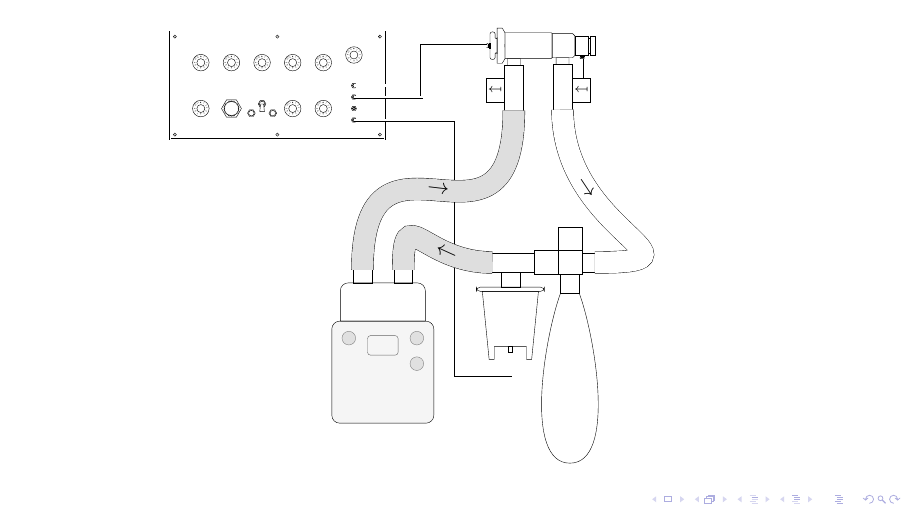
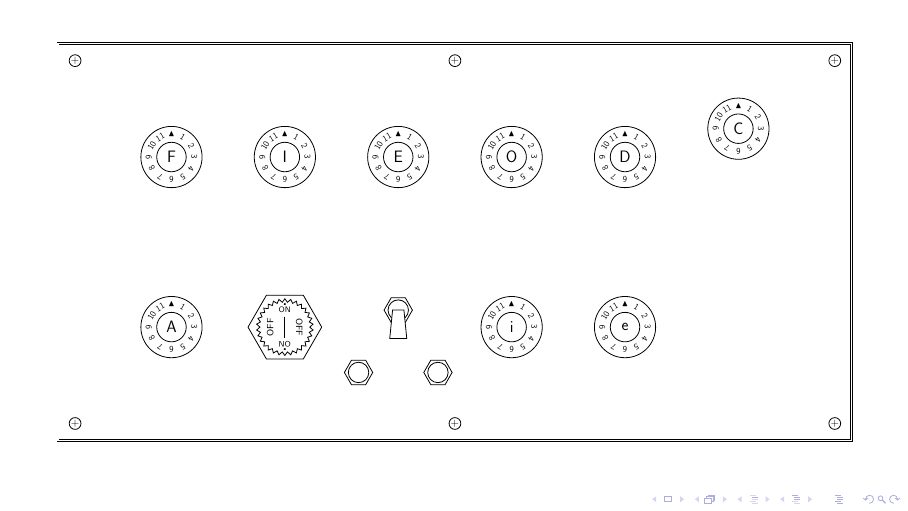
Before and after one commit to ProgRT/vdr.sty, LaTeX slides (test.tex, which reads fig-circuit.tex, vdr.sty): the whole page. Compiled offline with pdfLaTeX.

Commit message:
Master swich improved

```diff
--- a/fig-circuit.tex
+++ /dev/null
@@ -1,75 +0,0 @@
-\begin{tikzpicture}[
-	scale=0.15,
-	very thin,
-]
-
-\begin{scope}[
-	every node/.style={
-		transform shape
-	},
-]
-
-\pic [name=F] {fp};
-\pic [name=N] at (15,10) {neb};
-\pic [yscale=1.22, xscale=-1.22, name=P] at (25, 35) {phasitron};
-\pic [scale=1.8, very thin, name=VDR] at (-25,40) {vdr};
-\foreach \x in {1,...,4} {\pic at (VDR-C\x) {connector};}
-
-\pic [name=M] at(N-CR) {manifold};
-\pic  at (M-BC) {bag};
-
-\end{scope}
-
-%%%%%%%%%%%%%%%%%%%%%%%%%%%%%%%%%%%%%%%%%%%%%%%%%%
-% Hight presure  circuit
-%%%%%%%%%%%%%%%%%%%%%%%%%%%%%%%%%%%%%%%%%%%%%%%%%%
-
-\begin{scope}[
-	every path/.style={
-		double distance=0.4mm,
-	}
-]
-	\draw (VDR-C1)  -| (P-M);
-	\draw (VDR-C2) -- ++(8,0) |- (P-S);
-	\draw (VDR-C4) -- ++(12, 0) -- ++(0, -30) -| (N-CN);
-\end{scope}
-
-\begin{scope}[
-	every node/.style={
-		transform shape
-	},
-]
-
-\pic [yshift=11mm, xscale=-1, name=fsa] at (P-A) {failsafeValve};
-\pic [yshift=11mm, name=fse] at (P-E) {failsafeValve};
-
-\end{scope}
-%%%%%%%%%%%%%%%%%%%%%%%%%%%%%%%%%%%%%%%%%%%%%%%%%%
-% Humidification circuit
-%%%%%%%%%%%%%%%%%%%%%%%%%%%%%%%%%%%%%%%%%%%%%%%%%%
-
-\begin{scope}[
-	every path/.style={
-		double distance=3.8mm,
-		looseness=2,
-		shorten <=-1mm,
-		shorten >=-1mm
-	}
-]
-
-% From the exalation to the manifold
-\draw (fse-CB) to [out=-90, in=0, sloped, sloped, near start]  node {$\rightarrow$} (M-RC);
-
-% From the nebuliser to the FishePaykel
-\draw [double=black!13](N-CL) to [out=180, in=90, sloped, near start]  node {$\leftarrow$} (F-CR);
-
-% From the FisherPaykel to the phasitron
-\draw [double=black!13](F-CL) to [out=90, in=270, sloped] node {$\rightarrow$} (fsa-CB);
-
-\end{scope}
-
-% valves direction
-\node [xscale=-1, font=\tiny] at (fsa-V) {$\mapsto$};
-\node [xscale=-1, font=\tiny] at (fse-V) {$\mapsto$};
-
-\end{tikzpicture}
--- a/test.tex
+++ b/test.tex
@@ -4,6 +4,8 @@
 \begin{document}
 \begin{frame}
 	\centering
-	\input{fig-circuit.tex}
+	\begin{tikzpicture}
+		\pic {vdr};
+	\end{tikzpicture}
 \end{frame}
 \end{document}
--- a/vdr.sty
+++ b/vdr.sty
@@ -51,6 +52,13 @@
 			shape=regular polygon,
 			regular polygon sides=6,
 			minimum width=1.3cm] {};
+		\draw [scale=0.50, font=\scriptsize](0,0.6) node (ONH) {ON};
+		\draw [rotate=180, scale=0.50, font=\scriptsize](0,0.6)  node (ONB){ON};
+		\draw [rotate=-90, scale=0.57, font=\scriptsize](0,0.45) node {OFF};
+		\draw [rotate=90, scale=0.57, font=\scriptsize](0,0.45) node {OFF};
+		\draw (0,0.4) node {.};
+		\draw (0,-0.4) node {.};
+		\draw (ONH) -- (ONB);
 		}
 }
 
@@ -128,8 +136,8 @@
 		\path (-SO) ++(\nDist, \nDist) coordinate (-A);
 		\path (-A) ++(\nDist, 0) coordinate (-M);
 		\path (-M) ++(\nDist, 3mm) coordinate (-N);
-		\path (-N) ++(0.35 * \nDist, -6mm) coordinate (-P);
-		\path (-N) ++(-0.35 * \nDist, -6mm) coordinate (-R);
+		\path (-N) ++(0.35 * \nDist, -11mm) coordinate (-P);
+		\path (-N) ++(-0.35 * \nDist, -11mm) coordinate (-R);
 		\path (-A) ++(3 * \nDist, 0) coordinate (-i);
 		\path (-i) ++(\nDist, 0) coordinate (-e);
 
@@ -149,7 +157,7 @@
 		}
 
 		\foreach \x in {F, I, E, O, D, C, A, i, e} {
-			\draw (-\x) pic [transform shape] {aknob};
+			\draw (-\x) pic [transform shape, pic text=\x] {aknob};
 		}
 
 		\draw (-M) pic [transform shape] {master};
```
Also changed, not shown: test2.tex (deleted, +0 -11 lines), Makefile, test.pdf, test2.pdf (deleted), vdr.sty (43 more changed lines).
